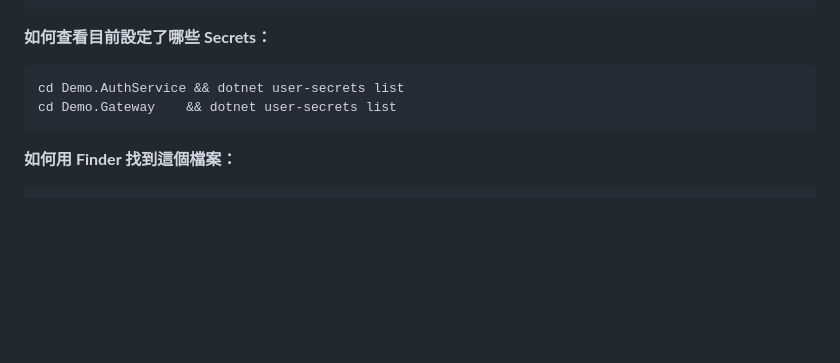
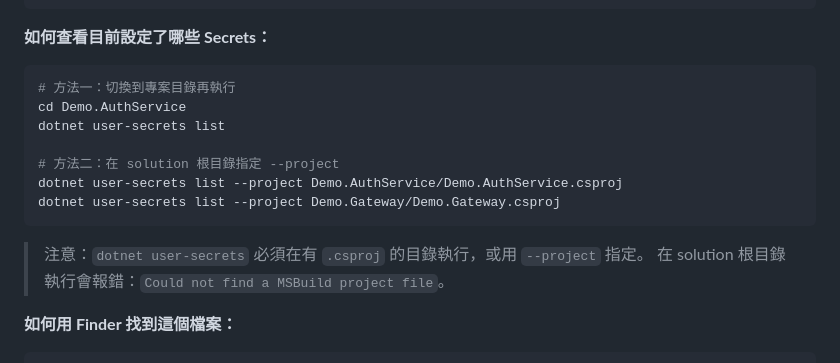
Before and after one commit to KizunaMo/GenericMicroservices, a Markdown page: Notes/Phase5C-Secrets.md, the part around the change. Rendered like a GitHub page; blank space fills up the shorter version.

Commit message:
docs: Phase 5-C — clarify user-secrets must run in project directory
Co-Authored-By: Claude Sonnet 4.6 <noreply@anthropic.com>

````diff
--- a/Notes/Phase5C-Secrets.md
+++ b/Notes/Phase5C-Secrets.md
@@ -279,9 +279,17 @@ dotnet user-secrets set "Jwt:SecretKey" "dev-secret-key-must-be-at-least-32-char
 **如何查看目前設定了哪些 Secrets：**
 
 ```bash
-cd Demo.AuthService && dotnet user-secrets list
-cd Demo.Gateway    && dotnet user-secrets list
+# 方法一：切換到專案目錄再執行
+cd Demo.AuthService
+dotnet user-secrets list
+
+# 方法二：在 solution 根目錄指定 --project
+dotnet user-secrets list --project Demo.AuthService/Demo.AuthService.csproj
+dotnet user-secrets list --project Demo.Gateway/Demo.Gateway.csproj
 ```
+
+> 注意：`dotnet user-secrets` 必須在有 `.csproj` 的目錄執行，或用 `--project` 指定。
+> 在 solution 根目錄執行會報錯：`Could not find a MSBuild project file`。
 
 **如何用 Finder 找到這個檔案：**
 
````
